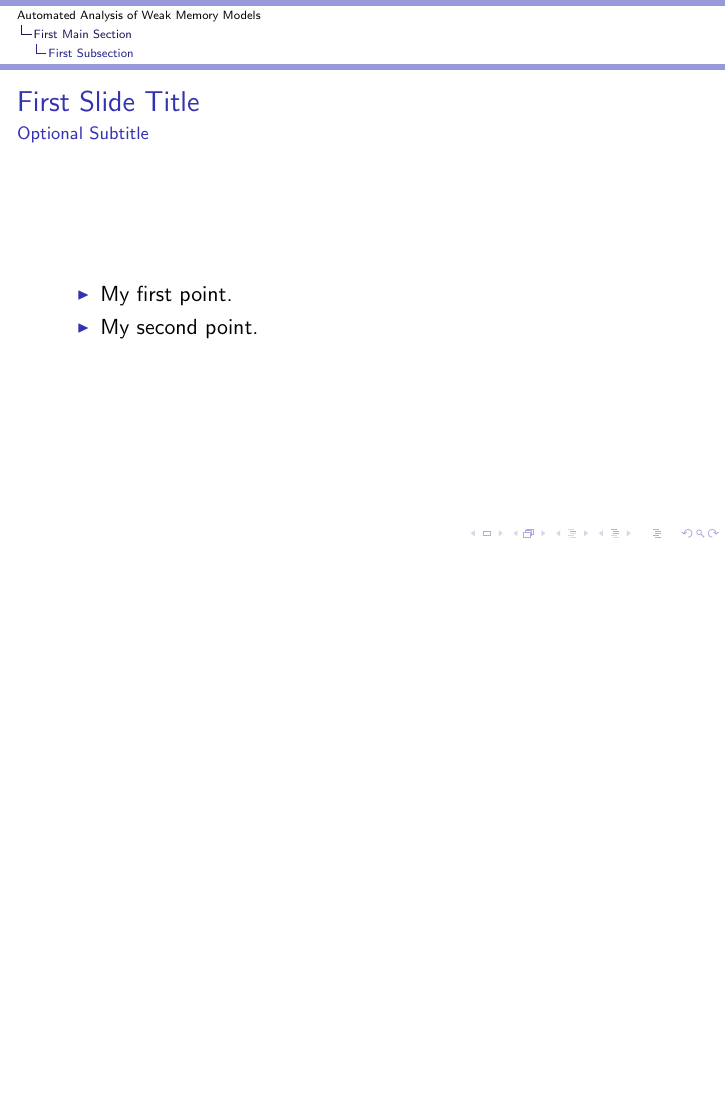
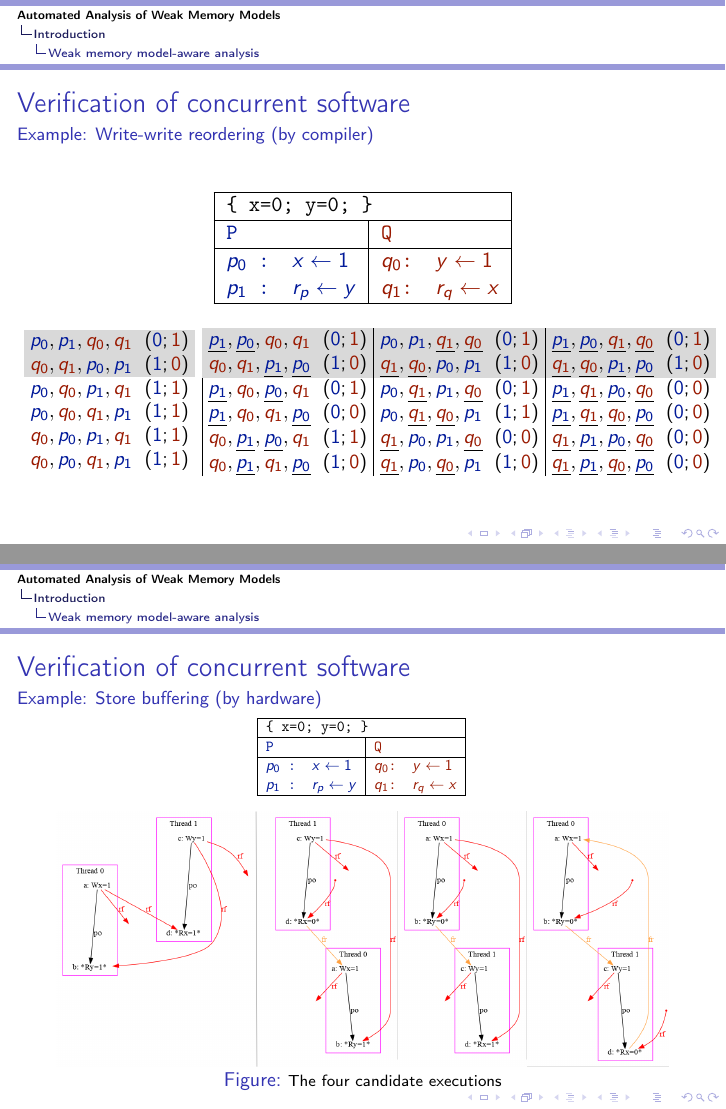
Before and after one commit to ajuszkowski/ms-thesis, LaTeX slides (slides/slides.tex): page 4 of 15 before the commit and pages 7 and 8 of 26 after it, the two joined at a grey line, the shorter picture padded with empty space. The pictures show the PDF file slides/out/slides.pdf that the author committed with the source.

Commit message:
Add slides for wmm intro.

```diff
--- a/slides/slides.tex
+++ b/slides/slides.tex
@@ -114,3 +141,136 @@
   \tableofcontents
   % You might wish to add the option [pausesections]
 \end{frame}
+
+
+\section{Introduction}
+
+\subsection{Weak memory model-aware analysis}
+
+\begin{frame}{Verification of concurrent software}
+\framesubtitle{Example: Write-write reordering (by compiler)}
+%1) mckenney  http://www.rdrop.com/users/paulmck/scalability/paper/whymb.2010.06.07c.pdf
+%2) http://preshing.com/20120515/memory-reordering-caught-in-the-act/
+\begin{table}
+\centering
+\ttfamily
+\begin{tabular}{ |>{\color{dkblue}}l | >{\color{dkred}}l| }
+\hline
+\multicolumn{2}{|l|}{ \{ x=0; y=0; \}} \tabularnewline \hline
+P & Q \\ \hline
+$p_0$ : $x \leftarrow 1$   & $q_0$: $y \leftarrow 1$   \\
+$p_1$ : $r_p \leftarrow y$ & $q_1$: $r_q \leftarrow x$ \\
+\hline
+\end{tabular}
+\end{table}
+
+%\tikzmark{p1}
+%\begin{tikzpicture}[remember picture, overlay]
+%  \path[draw=red,thick,<->]<4-> (pic cs: p0) to [] (pic cs: p1);
+%\end{tikzpicture}
+
+\addtolength{\tabcolsep}{-3pt}
+
+\def\firstrowcolor{}
+\def\secondrowcolor{}
+\hspace{-20pt}
+\begin{minipage}{.25\textwidth}
+\small
+\onslide<2->
+\begin{tabular}{ l r}
+\rowcolor{ltgrey} $\b{p_0}, \b{p_1}, \r{q_0}, \r{q_1}$ & $(\b{0}; \r{1})$ \\
+\rowcolor{ltgrey} $\r{q_0}, \r{q_1}, \b{p_0}, \b{p_1}$ & $(\b{1}; \r{0})$ \\
+%\hline
+\pause
+\onslide<3->
+$\b{p_0}, \r{q_0}, \b{p_1}, \r{q_1}$ & $(\b{1}; \r{1})$ \\
+$\b{p_0}, \r{q_0}, \r{q_1}, \b{p_1}$ & $(\b{1}; \r{1})$ \\
+$\r{q_0}, \b{p_0}, \b{p_1}, \r{q_1}$ & $(\b{1}; \r{1})$ \\
+$\r{q_0}, \b{p_0}, \r{q_1}, \b{p_1}$ & $(\b{1}; \r{1})$ \\
+%\hline
+\pause
+\end{tabular}
+\end{minipage}
+%
+\hspace{5pt}
+\begin{minipage}{.6\textwidth}
+\small
+\onslide<4->
+%\vspace{-1em}
+%"delay the effect of a store past any load from a different location."
+\vspace{-11pt}
+\begin{tabular}{ | l r | l r | l r }
+\rowcolor{ltgrey} $\underline{\b{p_1}}, \underline{\b{p_0}}, \r{q_0}, \r{q_1}$ & $(\b{0}; \r{1})$  &  $\b{p_0}, \b{p_1}, \underline{\r{q_1}}, \underline{\r{q_0}}$ & $(\b{0}; \r{1})$  &  $\underline{\b{p_1}}, \underline{\b{p_0}}, \underline{\r{q_1}}, \underline{\r{q_0}}$ & $(\b{0}; \r{1})$ \\
+\rowcolor{ltgrey} $\r{q_0}, \r{q_1}, \underline{\b{p_1}}, \underline{\b{p_0}}$ & $(\b{1}; \r{0})$  &  $\underline{\r{q_1}}, \underline{\r{q_0}}, \b{p_0}, \b{p_1}$ & $(\b{1}; \r{0})$  &  $\underline{\r{q_1}}, \underline{\r{q_0}}, \underline{\b{p_1}}, \underline{\b{p_0}}$ & $(\b{1}; \r{0})$ \\
+$\underline{\b{p_1}}, \r{q_0}, \underline{\b{p_0}}, \r{q_1}$ & $(\b{0}; \r{1})$  &  $\b{p_0}, \underline{\r{q_1}}, \b{p_1}, \underline{\r{q_0}}$ & $(\b{0}; \r{1})$  &  $\underline{\b{p_1}}, \underline{\r{q_1}}, \underline{\b{p_0}}, \underline{\r{q_0}}$ & $(\b{0}; \r{0})$ \\
+$\underline{\b{p_1}}, \r{q_0}, \r{q_1}, \underline{\b{p_0}}$ & $(\b{0}; \r{0})$  &  $\b{p_0}, \underline{\r{q_1}}, \underline{\r{q_0}}, \b{p_1}$ & $(\b{1}; \r{1})$  &  $\underline{\b{p_1}}, \underline{\r{q_1}}, \underline{\r{q_0}}, \underline{\b{p_0}}$ & $(\b{0}; \r{0})$ \\
+$\r{q_0}, \underline{\b{p_1}}, \underline{\b{p_0}}, \r{q_1}$ & $(\b{1}; \r{1})$  &  $\underline{\r{q_1}}, \b{p_0}, \b{p_1}, \underline{\r{q_0}}$ & $(\b{0}; \r{0})$  &  $\underline{\r{q_1}}, \underline{\b{p_1}}, \underline{\b{p_0}}, \underline{\r{q_0}}$ & $(\b{0}; \r{0})$ \\
+$\r{q_0}, \underline{\b{p_1}}, \r{q_1}, \underline{\b{p_0}}$ & $(\b{1}; \r{0})$  &  $\underline{\r{q_1}}, \b{p_0}, \underline{\r{q_0}}, \b{p_1}$ & $(\b{1}; \r{0})$  &  $\underline{\r{q_1}}, \underline{\b{p_1}}, \underline{\r{q_0}}, \underline{\b{p_0}}$ & $(\b{0}; \r{0})$ \\
+\end{tabular}
+\end{minipage}
+
+\end{frame}
+
+
+
+\begin{frame}{Verification of concurrent software}
+\framesubtitle{Example: Store buffering (by hardware)}
+\begin{center}
+\scalebox{0.7}{
+\ttfamily
+\begin{tabular}{ |>{\color{dkblue}}l | >{\color{dkred}}l| }
+\hline
+\multicolumn{2}{|l|}{ \{ x=0; y=0; \}} \tabularnewline \hline
+P & Q \\ \hline
+$p_0$ : $x \leftarrow 1$   & $q_0$: $y \leftarrow 1$   \\
+$p_1$ : $r_p \leftarrow y$ & $q_1$: $r_q \leftarrow x$ \\
+\hline
+\end{tabular}
+}
+\end{center}
+
+\vspace{-5pt}
+\begin{figure}
+\centering
+\includegraphics[width=\linewidth]{img/candidate.png}
+\caption{The four candidate executions}
+\end{figure}
+
+\end{frame}
+
+
+
+\begin{frame}{Verification of concurrent software}
+\framesubtitle{A weak memory model: Operational semantics} %{Example: Store buffering (hardware)}
+\begin{center}
+\scalebox{0.7}{
+\ttfamily
+\begin{tabular}{ |>{\color{dkblue}}l | >{\color{dkred}}l| }
+\hline
+\multicolumn{2}{|l|}{ \{ x=0; y=0; \}} \tabularnewline \hline
+P & Q \\ \hline
+$p_0$ : $x \leftarrow 1$   & $q_0$: $y \leftarrow 1$   \\
+$p_1$ : $r_p \leftarrow y$ & $q_1$: $r_q \leftarrow x$ \\
+\hline
+\end{tabular}
+}
+\end{center}
+
+\begin{figure}
+\includegraphics[scale=0.37]{img/x86-arch-full.png}
+\caption{An x86-TSO abstract machine~\cite{sewell2010x86}}
+%\label{fig:x86-arch}
+\end{figure}
+\end{frame}
+
+
+%\framesubtitle{A weak memory model: Axiomatic semantics}
+
+\begin{frame}{Verification of concurrent software}
+\framesubtitle{A weak memory model: Axiomatic semantics}
+
+\begin{itemize}
+  \item
+\end{itemize}
+
+\end{frame}
```
Also changed, not shown: ms-thesis.tex (+5 -7 lines), img/my/sb-example/out.png (added), slides/Makefile, slides/img/candidate.png (added), slides/img/x86-arch-full.png (added), slides/img/x86-arch.png (added), slides/out/slides.pdf, slides/slides.tex (110 more changed lines), 1 other file.
